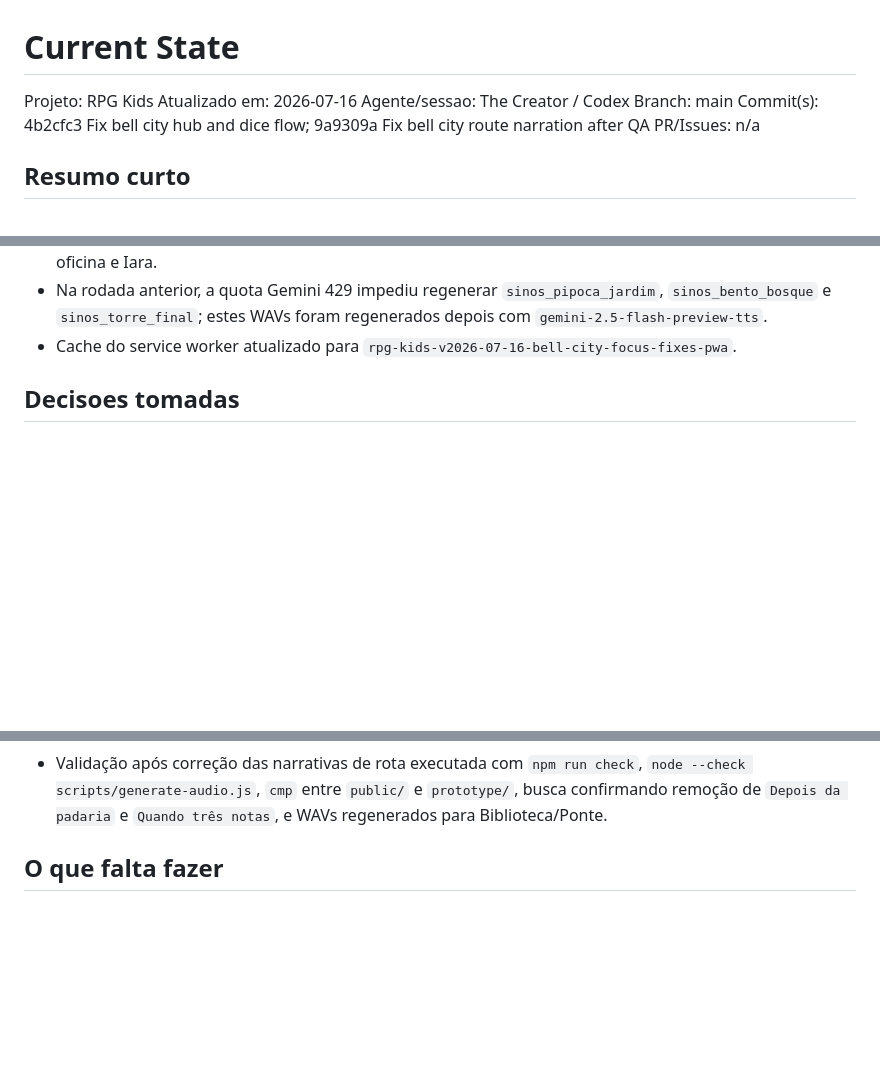
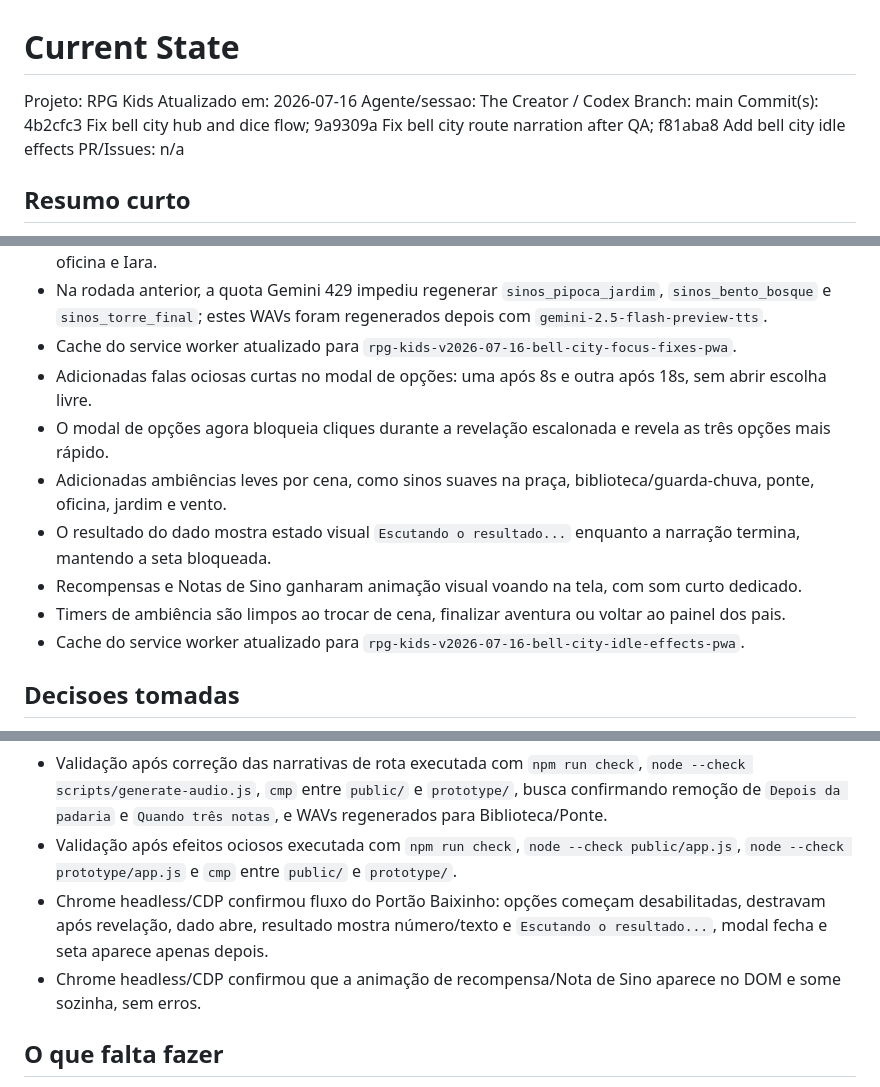
Before and after one commit to Willian-WFA/eloah, a Markdown page: docs/CURRENT_STATE.md, 3 parts joined by grey strips. GitHub-like rendering; blank space fills up the shorter version.

Commit message:
Update bell city idle effects state

```diff
--- a/docs/CURRENT_STATE.md
+++ b/docs/CURRENT_STATE.md
@@ -4,7 +4,7 @@ Projeto: RPG Kids
 Atualizado em: 2026-07-16
 Agente/sessao: The Creator / Codex
 Branch: main
-Commit(s): 4b2cfc3 Fix bell city hub and dice flow; 9a9309a Fix bell city route narration after QA
+Commit(s): 4b2cfc3 Fix bell city hub and dice flow; 9a9309a Fix bell city route narration after QA; f81aba8 Add bell city idle effects
 PR/Issues: n/a
 
 ## Resumo curto
@@ -256,6 +256,13 @@ Documentos iniciais criados e atualizados com as primeiras decisoes de produto:
 - Foram regenerados com Gemini 7 WAVs de cena da campanha: portão, praça, Tico, biblioteca, ponte, oficina e Iara.
 - Na rodada anterior, a quota Gemini 429 impediu regenerar `sinos_pipoca_jardim`, `sinos_bento_bosque` e `sinos_torre_final`; estes WAVs foram regenerados depois com `gemini-2.5-flash-preview-tts`.
 - Cache do service worker atualizado para `rpg-kids-v2026-07-16-bell-city-focus-fixes-pwa`.
+- Adicionadas falas ociosas curtas no modal de opções: uma após 8s e outra após 18s, sem abrir escolha livre.
+- O modal de opções agora bloqueia cliques durante a revelação escalonada e revela as três opções mais rápido.
+- Adicionadas ambiências leves por cena, como sinos suaves na praça, biblioteca/guarda-chuva, ponte, oficina, jardim e vento.
+- O resultado do dado mostra estado visual `Escutando o resultado...` enquanto a narração termina, mantendo a seta bloqueada.
+- Recompensas e Notas de Sino ganharam animação visual voando na tela, com som curto dedicado.
+- Timers de ambiência são limpos ao trocar de cena, finalizar aventura ou voltar ao painel dos pais.
+- Cache do service worker atualizado para `rpg-kids-v2026-07-16-bell-city-idle-effects-pwa`.
 
 ## Decisoes tomadas
 
@@ -464,6 +471,9 @@ Documentos iniciais criados e atualizados com as primeiras decisoes de produto:
 - Confirmado que os três WAVs regenerados existem e são idênticos em `public/assets/audio/` e `prototype/assets/audio/`.
 - Validação após correções de praça/dado/áudio curto executada com `npm run check`, `node --check scripts/generate-audio.js`, `cmp` entre `public/` e `prototype/`, confirmação do WAV `ui/jogue-um-dado/prompt.wav` e Chrome headless em `http://127.0.0.1:3000/`.
 - Validação após correção das narrativas de rota executada com `npm run check`, `node --check scripts/generate-audio.js`, `cmp` entre `public/` e `prototype/`, busca confirmando remoção de `Depois da padaria` e `Quando três notas`, e WAVs regenerados para Biblioteca/Ponte.
+- Validação após efeitos ociosos executada com `npm run check`, `node --check public/app.js`, `node --check prototype/app.js` e `cmp` entre `public/` e `prototype/`.
+- Chrome headless/CDP confirmou fluxo do Portão Baixinho: opções começam desabilitadas, destravam após revelação, dado abre, resultado mostra número/texto e `Escutando o resultado...`, modal fecha e seta aparece apenas depois.
+- Chrome headless/CDP confirmou que a animação de recompensa/Nota de Sino aparece no DOM e some sozinha, sem erros.
 
 ## O que falta fazer
 
```
Also changed, not shown: other parts of docs/CURRENT_STATE.md (+1 -0 lines), docs/agent-state/2026-07-16-bell-city-idle-effects.md (added, +42 -0 lines).
